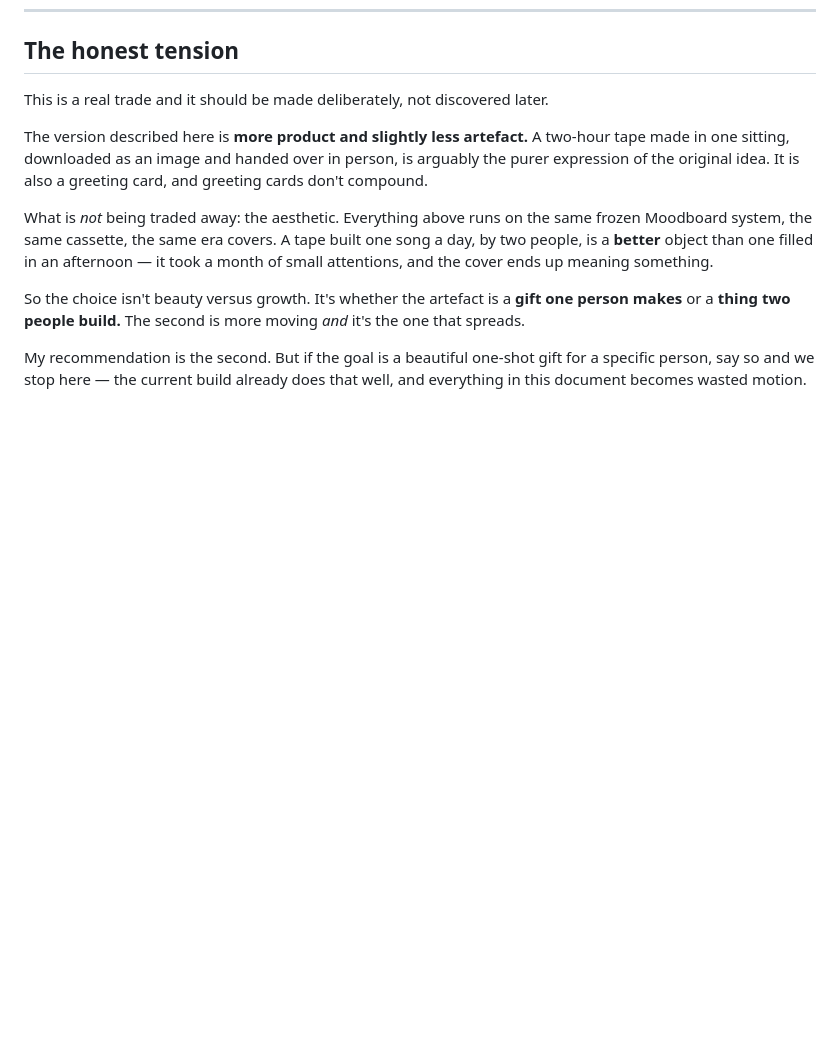
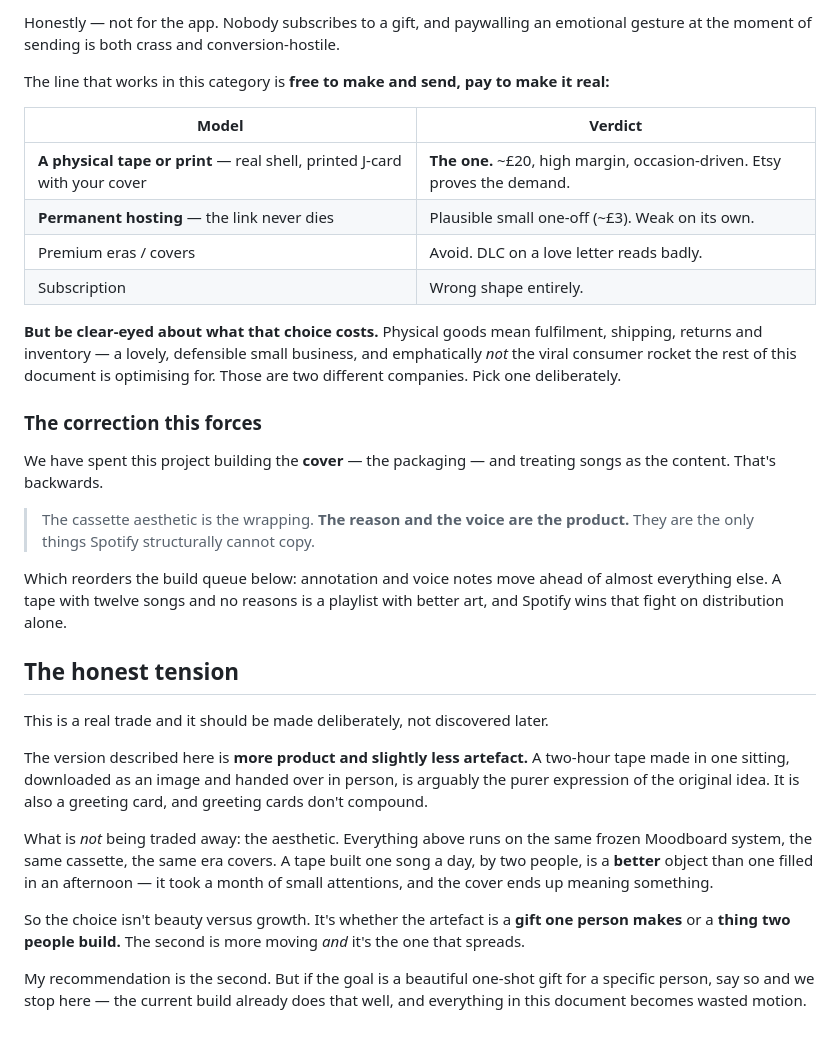
Before and after one commit to pshimanshus/astoryoftwo2, a Markdown page: docs/GROWTH.md, the part around one of its changes. Drawn GitHub-style; blank space fills up the shorter version.

```diff
--- a/docs/GROWTH.md
+++ b/docs/GROWTH.md
@@ -182,3 +244,33 @@ one number that decides whether this is a product or a lovely toy.
+Honestly — not for the app. Nobody subscribes to a gift, and paywalling an
+emotional gesture at the moment of sending is both crass and conversion-hostile.
+
+The line that works in this category is **free to make and send, pay to make it
+real:**
+
+| Model | Verdict |
+|---|---|
+| **A physical tape or print** — real shell, printed J-card with your cover | **The one.** ~£20, high margin, occasion-driven. Etsy proves the demand. |
+| **Permanent hosting** — the link never dies | Plausible small one-off (~£3). Weak on its own. |
+| Premium eras / covers | Avoid. DLC on a love letter reads badly. |
+| Subscription | Wrong shape entirely. |
+
+**But be clear-eyed about what that choice costs.** Physical goods mean
+fulfilment, shipping, returns and inventory — a lovely, defensible small
+business, and emphatically *not* the viral consumer rocket the rest of this
+document is optimising for. Those are two different companies. Pick one
+deliberately.
+
+### The correction this forces
+
+We have spent this project building the **cover** — the packaging — and treating
+songs as the content. That's backwards.
+
+> The cassette aesthetic is the wrapping. **The reason and the voice are the
+> product.** They are the only things Spotify structurally cannot copy.
+
+Which reorders the build queue below: annotation and voice notes move ahead of
+almost everything else. A tape with twelve songs and no reasons is a playlist
+with better art, and Spotify wins that fight on distribution alone.
 
 ## The honest tension
 
```
Also changed, not shown: other parts of docs/GROWTH.md (+69 -7 lines).
